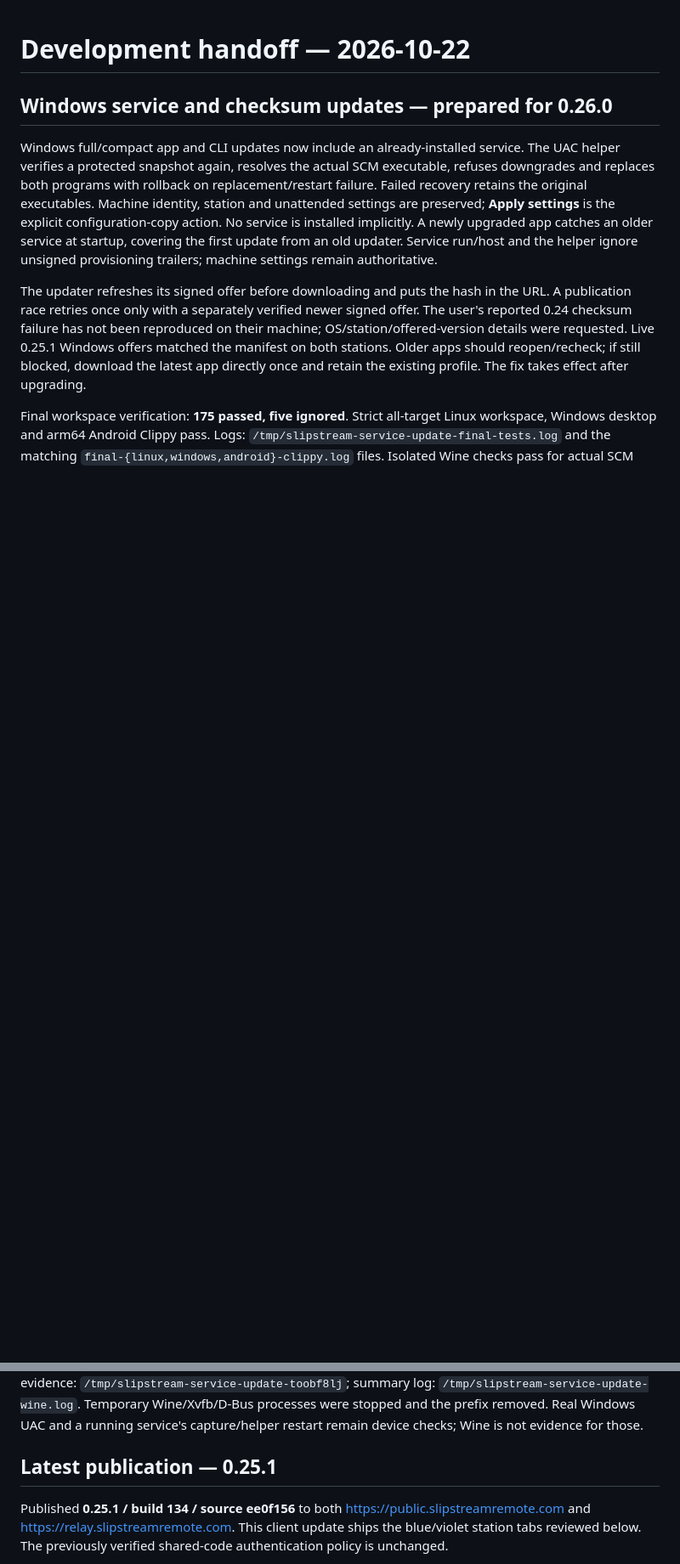
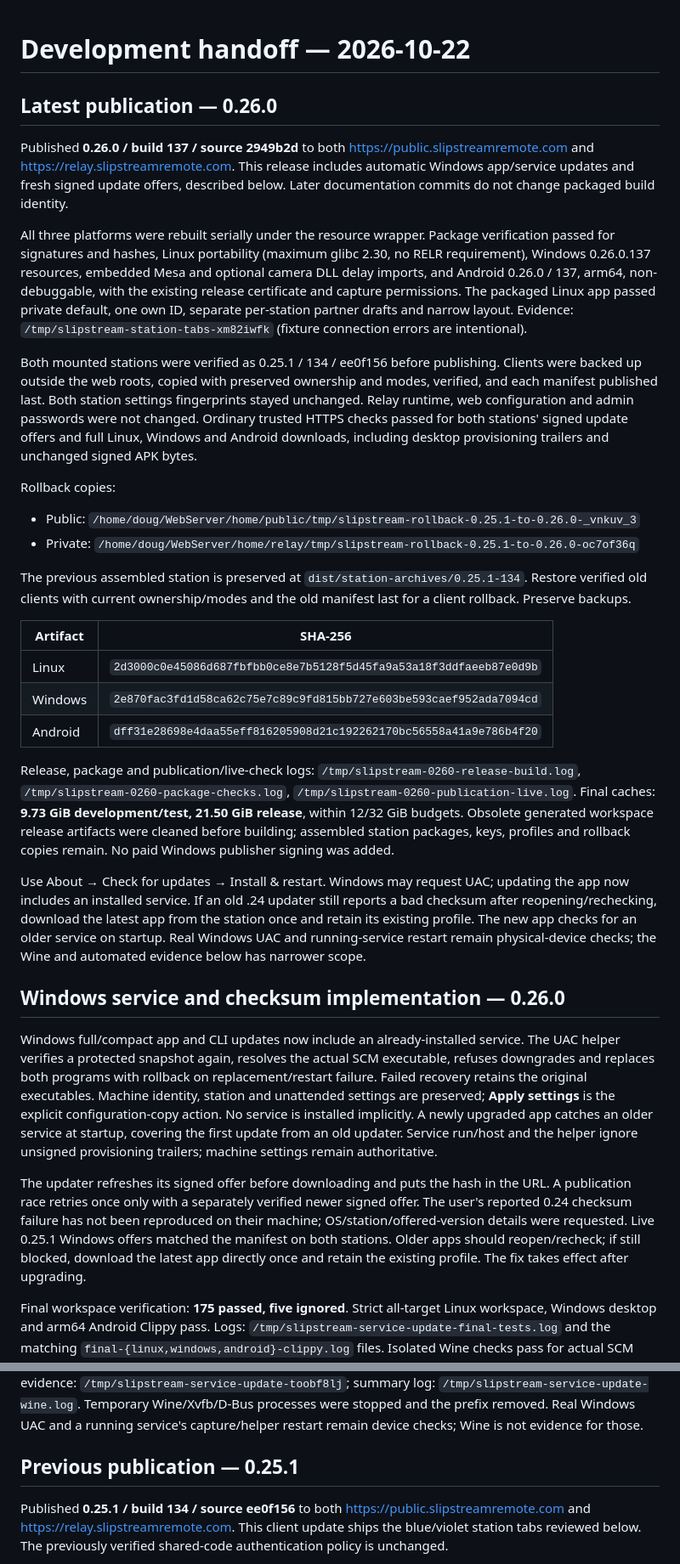
Before and after one commit to Psychronic-Games/Slipstream-Remote, a Markdown page: docs/DEVELOPMENT-2026-10-22.md, 2 parts joined by grey strips. Shown at 85% size. Rendered like a GitHub page; blank space fills up the shorter version.

```diff
--- a/docs/DEVELOPMENT-2026-10-22.md
+++ b/docs/DEVELOPMENT-2026-10-22.md
@@ -1,6 +1,62 @@
 # Development handoff — 2026-10-22
 
-## Windows service and checksum updates — prepared for 0.26.0
+## Latest publication — 0.26.0
+
+Published **0.26.0 / build 137 / source 2949b2d** to both
+https://public.slipstreamremote.com and https://relay.slipstreamremote.com.
+This release includes automatic Windows app/service updates and fresh signed
+update offers, described below. Later documentation commits do not change
+packaged build identity.
+
+All three platforms were rebuilt serially under the resource wrapper. Package
+verification passed for signatures and hashes, Linux portability (maximum glibc
+2.30, no RELR requirement), Windows 0.26.0.137 resources, embedded Mesa and
+optional camera DLL delay imports, and Android 0.26.0 / 137, arm64,
+non-debuggable, with the existing release certificate and capture permissions.
+The packaged Linux app passed private default, one own ID, separate per-station
+partner drafts and narrow layout. Evidence:
+`/tmp/slipstream-station-tabs-xm82iwfk` (fixture connection errors are intentional).
+
+Both mounted stations were verified as 0.25.1 / 134 / ee0f156 before publishing.
+Clients were backed up outside the web roots, copied with preserved ownership
+and modes, verified, and each manifest published last. Both station settings
+fingerprints stayed unchanged. Relay runtime, web configuration and admin
+passwords were not changed. Ordinary trusted HTTPS checks passed for both
+stations' signed update offers and full Linux, Windows and Android downloads,
+including desktop provisioning trailers and unchanged signed APK bytes.
+
+Rollback copies:
+
+- Public: `/home/doug/WebServer/home/public/tmp/slipstream-rollback-0.25.1-to-0.26.0-_vnkuv_3`
+- Private: `/home/doug/WebServer/home/relay/tmp/slipstream-rollback-0.25.1-to-0.26.0-oc7of36q`
+
+The previous assembled station is preserved at
+`dist/station-archives/0.25.1-134`. Restore verified old clients with current
+ownership/modes and the old manifest last for a client rollback. Preserve backups.
+
+| Artifact | SHA-256 |
+|---|---|
+| Linux | `2d3000c0e45086d687fbfbb0ce8e7b5128f5d45fa9a53a18f3ddfaeeb87e0d9b` |
+| Windows | `2e870fac3fd1d58ca62c75e7c89c9fd815bb727e603be593caef952ada7094cd` |
+| Android | `dff31e28698e4daa55eff816205908d21c192262170bc56558a41a9e786b4f20` |
+
+Release, package and publication/live-check logs:
+`/tmp/slipstream-0260-release-build.log`,
+`/tmp/slipstream-0260-package-checks.log`,
+`/tmp/slipstream-0260-publication-live.log`.
+Final caches: **9.73 GiB development/test, 21.50 GiB release**, within 12/32 GiB
+budgets. Obsolete generated workspace release artifacts were cleaned before
+building; assembled station packages, keys, profiles and rollback copies remain.
+No paid Windows publisher signing was added.
+
+Use About → Check for updates → Install & restart. Windows may request UAC;
+updating the app now includes an installed service. If an old .24 updater still
+reports a bad checksum after reopening/rechecking, download the latest app from
+the station once and retain its existing profile. The new app checks for an
+older service on startup. Real Windows UAC and running-service restart remain
+physical-device checks; the Wine and automated evidence below has narrower scope.
+
+## Windows service and checksum implementation — 0.26.0
 
 Windows full/compact app and CLI updates now include an already-installed
 service. The UAC helper verifies a protected snapshot again, resolves the
@@ -33,7 +89,7 @@ Wine evidence: `/tmp/slipstream-service-update-toobf8lj`; summary log:
 were stopped and the prefix removed. Real Windows UAC and a running service's
 capture/helper restart remain device checks; Wine is not evidence for those.
 
-## Latest publication — 0.25.1
+## Previous publication — 0.25.1
 
 Published **0.25.1 / build 134 / source ee0f156** to both
 https://public.slipstreamremote.com and https://relay.slipstreamremote.com.
```
Also changed, not shown: README.md (+1 -1 lines), docs/STATUS.md (+18 -6 lines).
